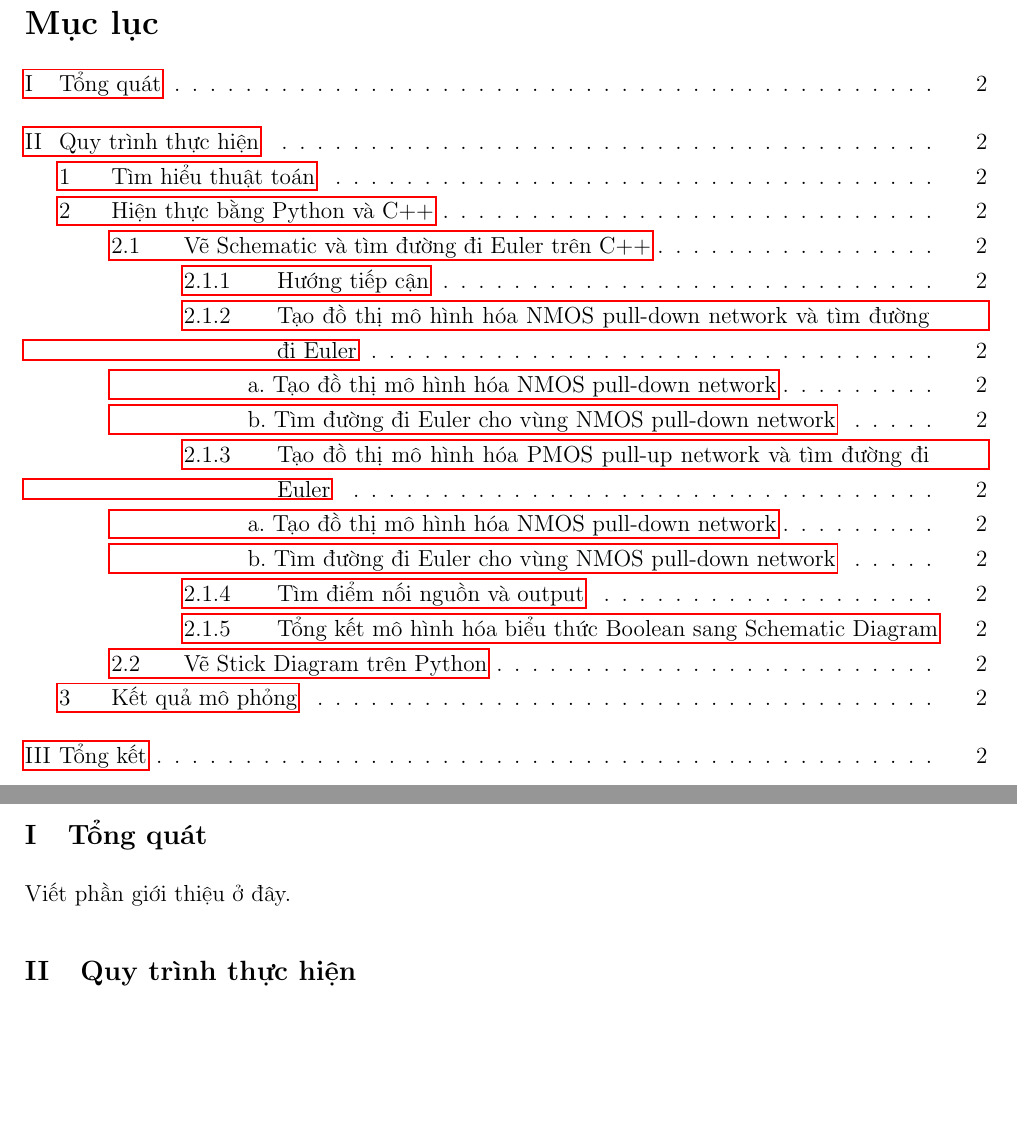
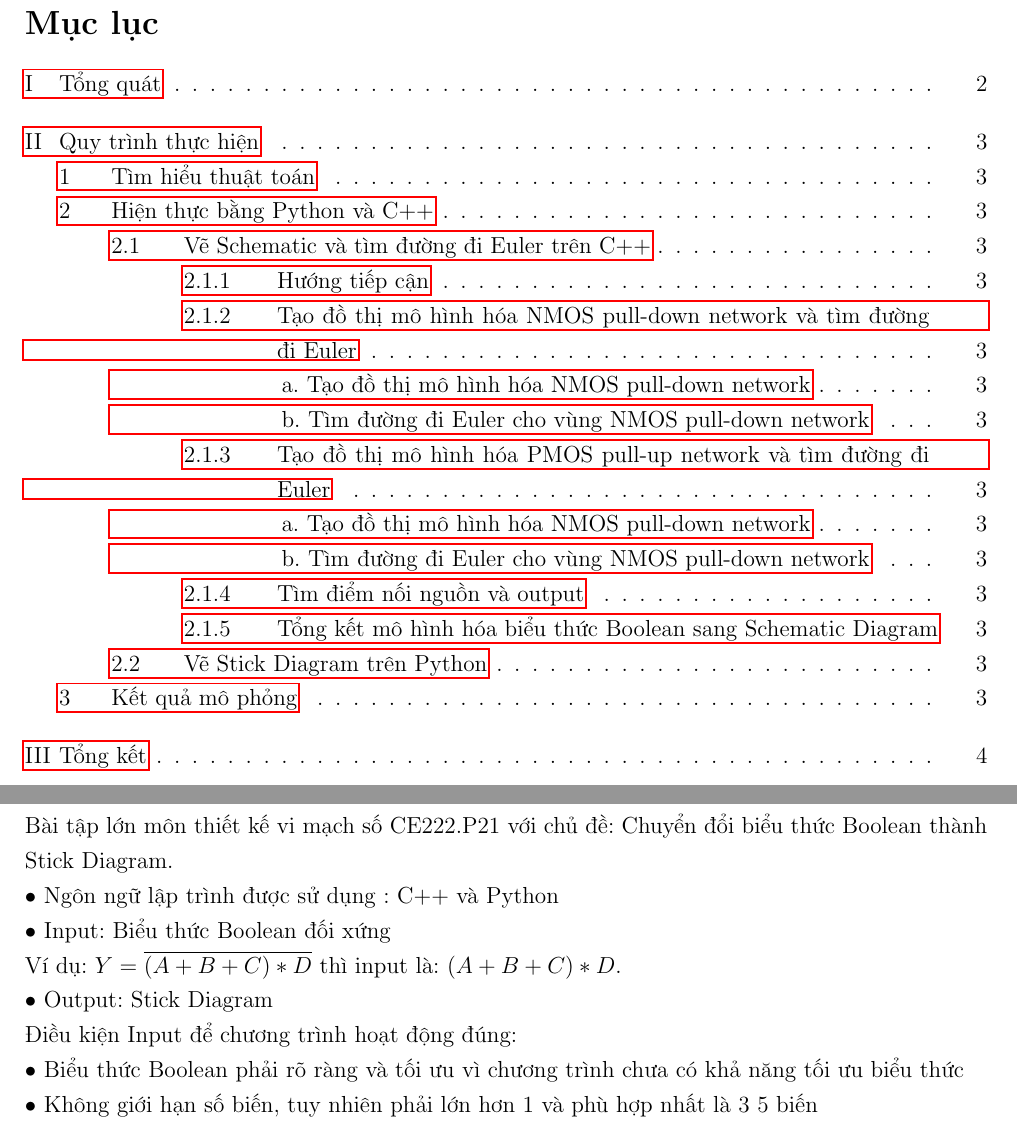
Before and after one commit to VinhKhangDam/DoAnThietKeViMachSo, a LaTeX document (Báo cáo/Report/BaoCaoStickDiagram.tex): two parts of pages 2 and 3 of 3 before the commit and two parts of pages 2 and 3 of 5 after it, joined at a grey line, cut so that both start at the same text, the shorter picture padded with empty space. The pictures show the PDF file Báo cáo/Report/BaoCaoStickDiagram.pdf that the author committed with the source.

Commit message:
Done Section I

```diff
--- a/Báo cáo/Report/BaoCaoStickDiagram.tex
+++ b/Báo cáo/Report/BaoCaoStickDiagram.tex
@@ -95,8 +95,15 @@
 
 %I.
 \section{Tổng quát}
-Viết phần giới thiệu ở đây.
-
+Bài tập lớn môn thiết kế vi mạch số CE222.P21 với chủ đề: Chuyển đổi biểu thức Boolean thành Stick Diagram.\\
+• Ngôn ngữ lập trình được sử dụng : C++ và Python\\
+• Input: Biểu thức Boolean đối xứng\\
+\hspace{4cm}Ví dụ: \( Y = \overline{(A + B + C) * D} \) thì input là: \( (A + B + C) * D \).\\
+• Output: Stick Diagram\\
+\hspace{4cm}Điều kiện Input để chương trình hoạt động đúng:\\
+• Biểu thức Boolean phải rõ ràng và tối ưu vì chương trình chưa có khả năng tối ưu biểu thức\\
+• Không giới hạn số biến, tuy nhiên phải lớn hơn 1 và phù hợp nhất là 3~5 biến\\
+\newpage
 %II.
 \section{Quy trình thực hiện}
 
```
Also changed, not shown: Báo cáo/Report/BaoCaoStickDiagram.pdf, Báo cáo/Report/BaoCaoStickDiagram.tex (9 more changed lines), 6 other files.
